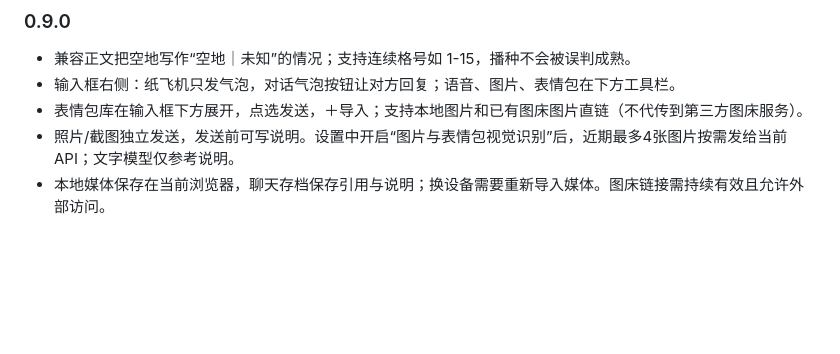
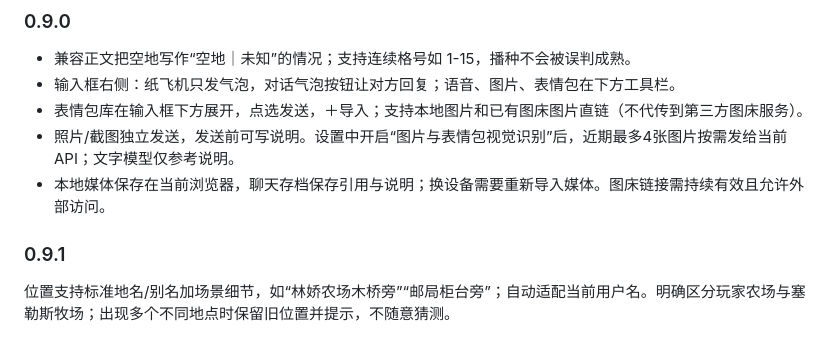
Before and after one commit to EvelynOvO5/sillytavern-junimo-pocket, a Markdown page: README.md, the part around the change. Drawn GitHub-style; blank space fills up the shorter version.

```diff
--- a/README.md
+++ b/README.md
@@ -49,3 +49,6 @@ source.html 为原设计，adapter.js 绑定状态，node build.mjs 生成 phone
 - 表情包库在输入框下方展开，点选发送，＋导入；支持本地图片和已有图床图片直链（不代传到第三方图床服务）。
 - 照片/截图独立发送，发送前可写说明。设置中开启“图片与表情包视觉识别”后，近期最多4张图片按需发给当前API；文字模型仅参考说明。
 - 本地媒体保存在当前浏览器，聊天存档保存引用与说明；换设备需要重新导入媒体。图床链接需持续有效且允许外部访问。
+
+### 0.9.1
+位置支持标准地名/别名加场景细节，如“林娇农场木桥旁”“邮局柜台旁”；自动适配当前用户名。明确区分玩家农场与塞勒斯牧场；出现多个不同地点时保留旧位置并提示，不随意猜测。
```
